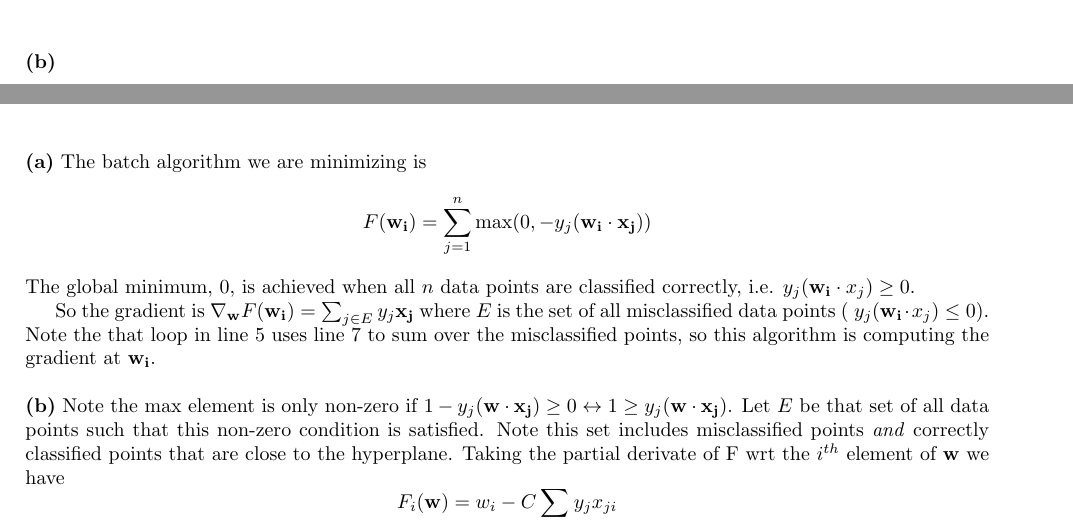
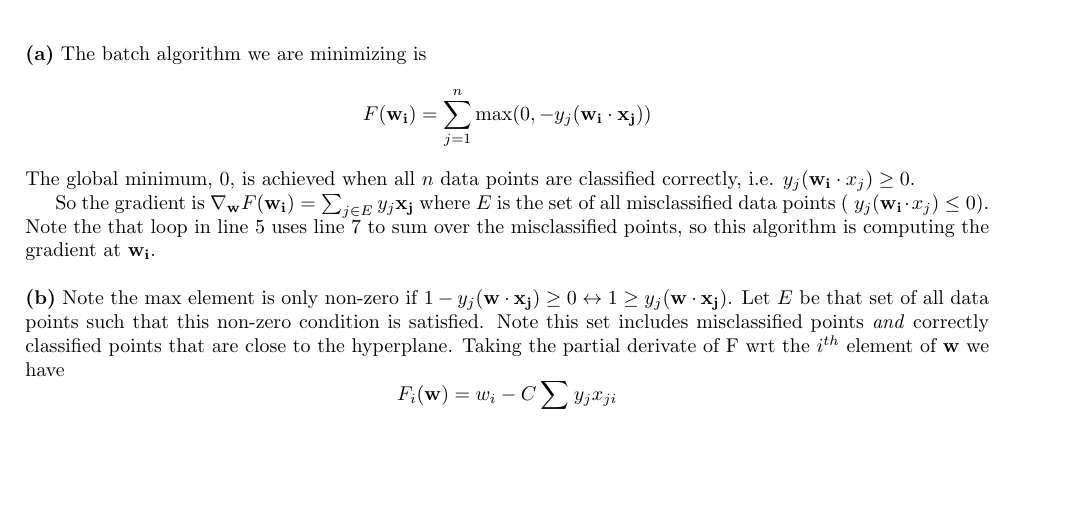
Before and after one commit to julienneves/cornell-cs-6780, a LaTeX problem sheet (Problem Set 2/a2_msi34_jmn252.tex): two parts of pages 4 and 5 of 5 before the commit and part of page 5 of 5 after it, the two joined at a grey line, cut at the place of the change, the shorter picture padded with empty space. Compiled offline with pdfLaTeX; a LaTeX package or settings file that is missing is left out.

Commit message:
Fixed some typo

```diff
--- a/Problem Set 2/a2_msi34_jmn252.tex
+++ b/Problem Set 2/a2_msi34_jmn252.tex
@@ -289,7 +289,6 @@ Moreover, Figure \ref{fig:5} shows that if we are starting with the point $(1,1)
 \label{fig:5}
 \end{figure}
 
-\subproblem{b}
 
 \newpage
 \problem{3}
```
Also changed, not shown: Problem Set 2/a2_msi34_jmn252.pdf, 1 other file.
